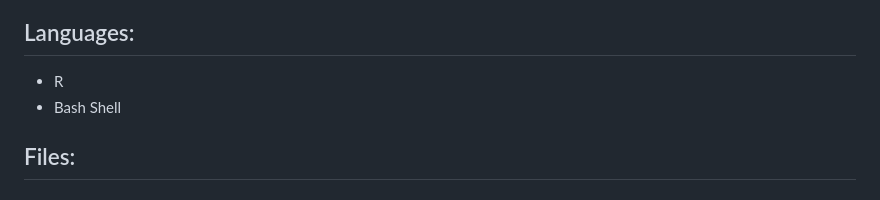
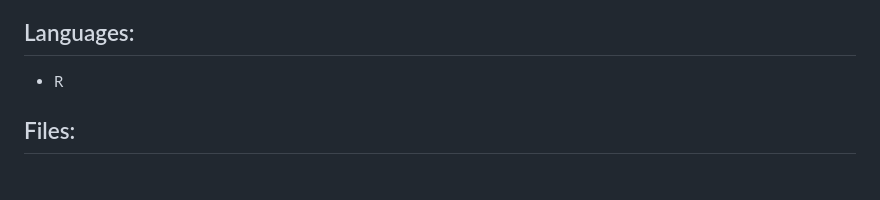
Before and after one commit to kariskang/NERRSummerSalinity, a Markdown page: README.md, the part around the change. Rendered like a GitHub page.

```diff
--- a/README.md
+++ b/README.md
@@ -18,7 +18,6 @@ Downloaded data for three sites (Wells, ME; Great Bay, NH; Narragansett Bay, RI)
 
 ## Languages:
 - R
-- Bash Shell
 
 ## Files:
 
```
